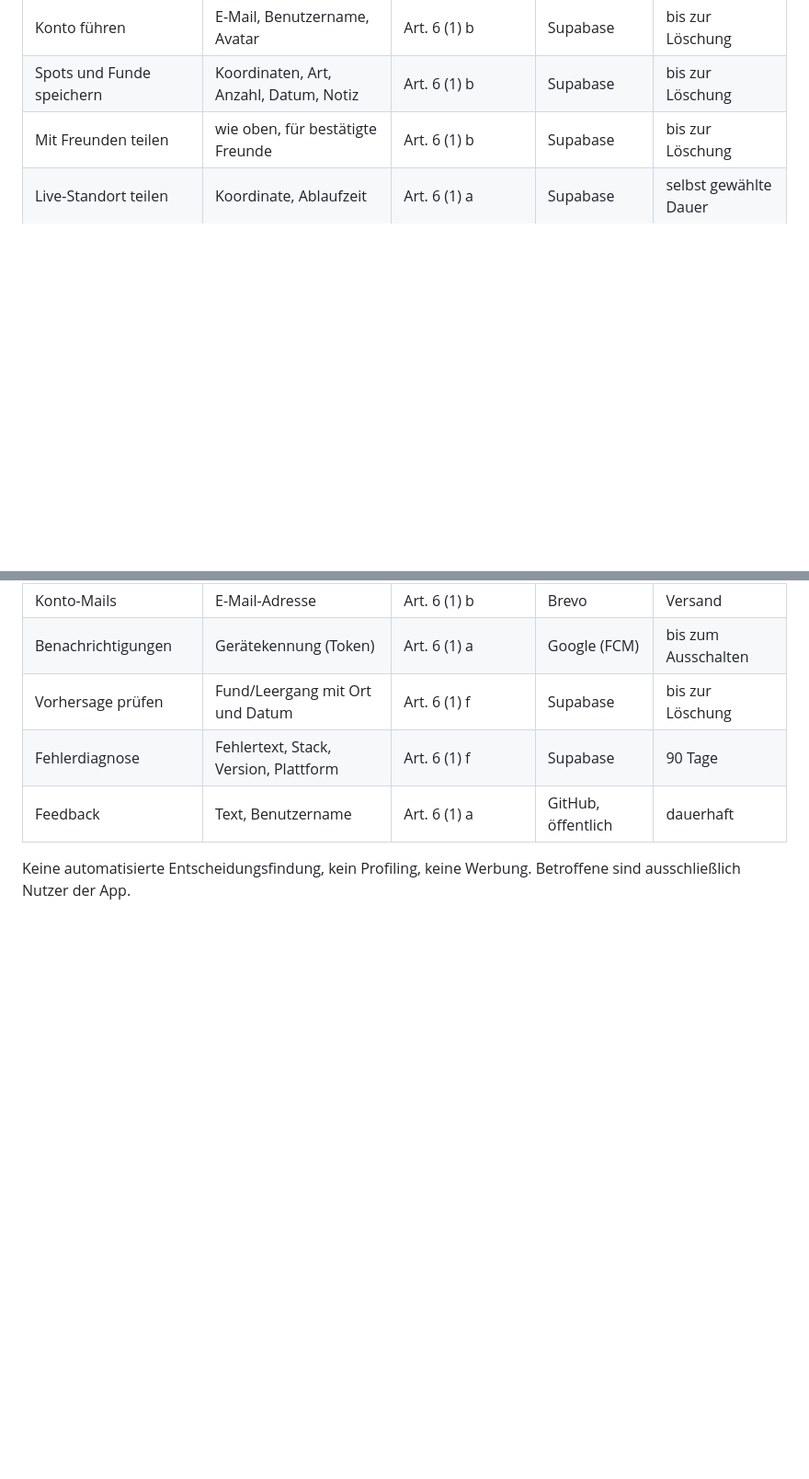
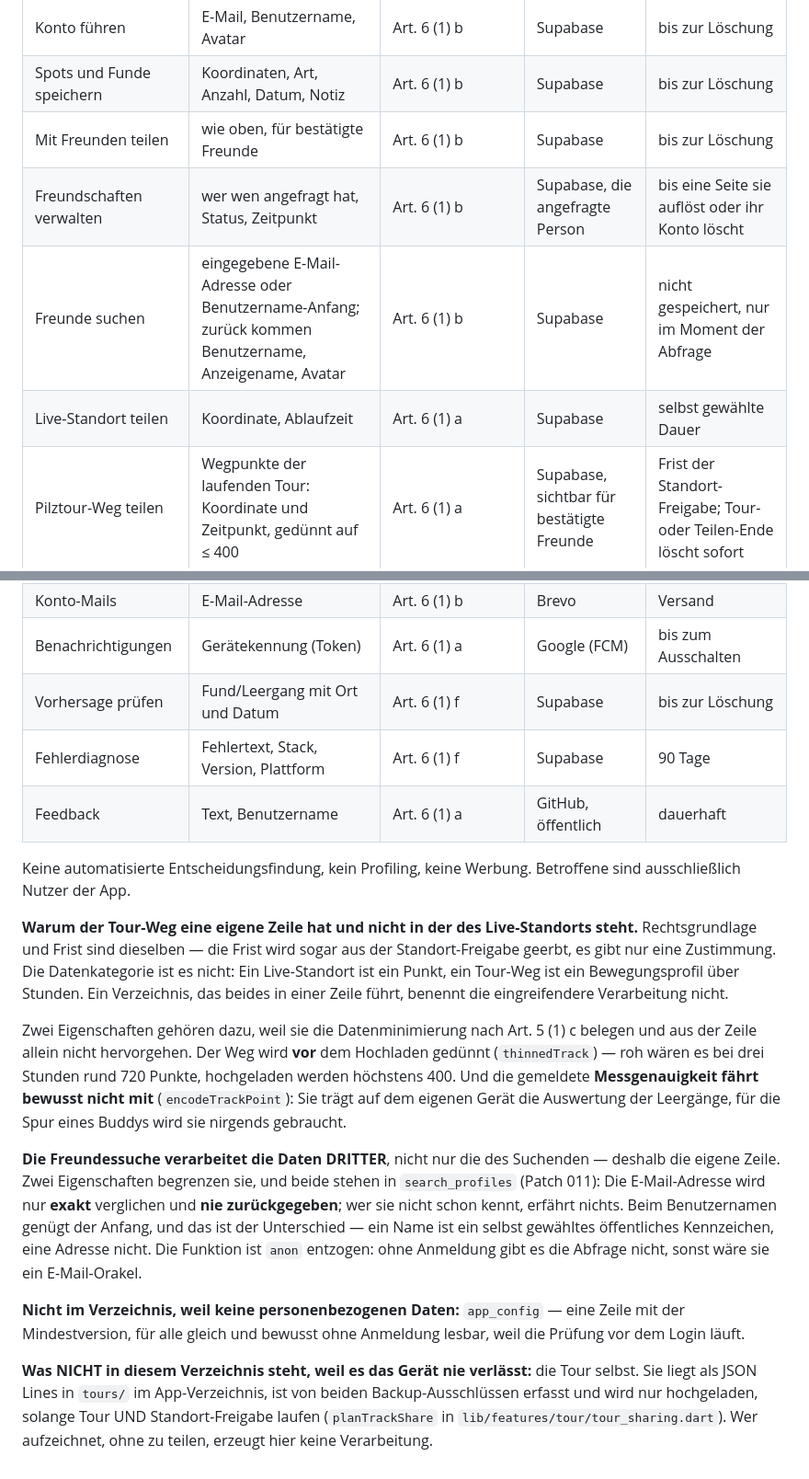
Before and after one commit to MacBuchi/pilzbuddy, a Markdown page: docs/datenschutz-nachweise.md, 2 parts joined by grey strips. Shown at 92% size. GitHub-like rendering; blank space fills up the shorter version.

Commit message:
docs(privacy): complete the Art. 30 record — shared tour track, friendships, friend search (#110) (#502)
The record was written on 2026-09-08 and listed nine purposes. Checking
it against what the app actually writes turned up three gaps, not one.

**The shared tour track** (`tour_tracks`, #340, shipped in 1.147.0) had
no row. It does not belong inside the live-location row either: legal
basis and retention are the same — the deadline is literally inherited,
there is one consent — but the data category is not. A live location is
a point; a tour track is a movement profile over hours. A record that
folds them together fails to name the more invasive processing.

**Friendships and the friend search** were missing entirely, and they
predate the tour track by months — this is not drift, it was never
there. `friendships` records who asked whom and when. `search_profiles`
processes the data of a *third party*: the person being looked up. Both
are now rows of their own, with the two properties that bound the
search written down, because they are the reason it is not an e-mail
oracle: the address is matched exactly and never returned, and the
function is revoked from anon.

The privacy policy itself was complete on all three counts — it names
friendships, the open requests, the exact-address lookup and the tour
track. Only the record lagged, which is the harmless direction but
exactly the direction nobody notices.

Also recorded: what is deliberately absent. `app_config` holds no
personal data, and the tour itself never leaves the device unless both
the tour and the location share are running.

Docs only, no version bump (the Version Guard exempts `*.md` except
`CHANGELOG.md`).

Co-authored-by: Claude Opus 5 <noreply@anthropic.com>

```diff
--- a/docs/datenschutz-nachweise.md
+++ b/docs/datenschutz-nachweise.md
@@ -127,7 +127,10 @@ so in der Erklärung.
 | Konto führen | E-Mail, Benutzername, Avatar | Art. 6 (1) b | Supabase | bis zur Löschung |
 | Spots und Funde speichern | Koordinaten, Art, Anzahl, Datum, Notiz | Art. 6 (1) b | Supabase | bis zur Löschung |
 | Mit Freunden teilen | wie oben, für bestätigte Freunde | Art. 6 (1) b | Supabase | bis zur Löschung |
+| Freundschaften verwalten | wer wen angefragt hat, Status, Zeitpunkt | Art. 6 (1) b | Supabase, die angefragte Person | bis eine Seite sie auflöst oder ihr Konto löscht |
+| Freunde suchen | eingegebene E-Mail-Adresse oder Benutzername-Anfang; zurück kommen Benutzername, Anzeigename, Avatar | Art. 6 (1) b | Supabase | nicht gespeichert, nur im Moment der Abfrage |
 | Live-Standort teilen | Koordinate, Ablaufzeit | Art. 6 (1) a | Supabase | selbst gewählte Dauer |
+| Pilztour-Weg teilen | Wegpunkte der laufenden Tour: Koordinate und Zeitpunkt, gedünnt auf ≤ 400 | Art. 6 (1) a | Supabase, sichtbar für bestätigte Freunde | Frist der Standort-Freigabe; Tour- oder Teilen-Ende löscht sofort |
 | Konto-Mails | E-Mail-Adresse | Art. 6 (1) b | Brevo | Versand |
 | Benachrichtigungen | Gerätekennung (Token) | Art. 6 (1) a | Google (FCM) | bis zum Ausschalten |
 | Vorhersage prüfen | Fund/Leergang mit Ort und Datum | Art. 6 (1) f | Supabase | bis zur Löschung |
@@ -136,3 +139,40 @@ so in der Erklärung.
 
 Keine automatisierte Entscheidungsfindung, kein Profiling, keine
 Werbung. Betroffene sind ausschließlich Nutzer der App.
+
+**Warum der Tour-Weg eine eigene Zeile hat und nicht in der des
+Live-Standorts steht.** Rechtsgrundlage und Frist sind dieselben — die
+Frist wird sogar aus der Standort-Freigabe geerbt, es gibt nur eine
+Zustimmung. Die Datenkategorie ist es nicht: Ein Live-Standort ist ein
+Punkt, ein Tour-Weg ist ein Bewegungsprofil über Stunden. Ein
+Verzeichnis, das beides in einer Zeile führt, benennt die eingreifendere
+Verarbeitung nicht.
+
+Zwei Eigenschaften gehören dazu, weil sie die Datenminimierung nach
+Art. 5 (1) c belegen und aus der Zeile allein nicht hervorgehen. Der Weg
+wird **vor** dem Hochladen gedünnt (`thinnedTrack`) — roh wären es bei
+drei Stunden rund 720 Punkte, hochgeladen werden höchstens 400. Und die
+gemeldete **Messgenauigkeit fährt bewusst nicht mit**
+(`encodeTrackPoint`): Sie trägt auf dem eigenen Gerät die Auswertung der
+Leergänge, für die Spur eines Buddys wird sie nirgends gebraucht.
+
+**Die Freundessuche verarbeitet die Daten DRITTER**, nicht nur die des
+Suchenden — deshalb die eigene Zeile. Zwei Eigenschaften begrenzen sie,
+und beide stehen in `search_profiles` (Patch 011): Die E-Mail-Adresse
+wird nur **exakt** verglichen und **nie zurückgegeben**; wer sie nicht
+schon kennt, erfährt nichts. Beim Benutzernamen genügt der Anfang, und
+das ist der Unterschied — ein Name ist ein selbst gewähltes öffentliches
+Kennzeichen, eine Adresse nicht. Die Funktion ist `anon` entzogen: ohne
+Anmeldung gibt es die Abfrage nicht, sonst wäre sie ein
+E-Mail-Orakel.
+
+**Nicht im Verzeichnis, weil keine personenbezogenen Daten:**
+`app_config` — eine Zeile mit der Mindestversion, für alle gleich und
+bewusst ohne Anmeldung lesbar, weil die Prüfung vor dem Login läuft.
+
+**Was NICHT in diesem Verzeichnis steht, weil es das Gerät nie
+verlässt:** die Tour selbst. Sie liegt als JSON Lines in `tours/` im
+App-Verzeichnis, ist von beiden Backup-Ausschlüssen erfasst und wird nur
+hochgeladen, solange Tour UND Standort-Freigabe laufen (`planTrackShare`
+in `lib/features/tour/tour_sharing.dart`). Wer aufzeichnet, ohne zu
+teilen, erzeugt hier keine Verarbeitung.
```
